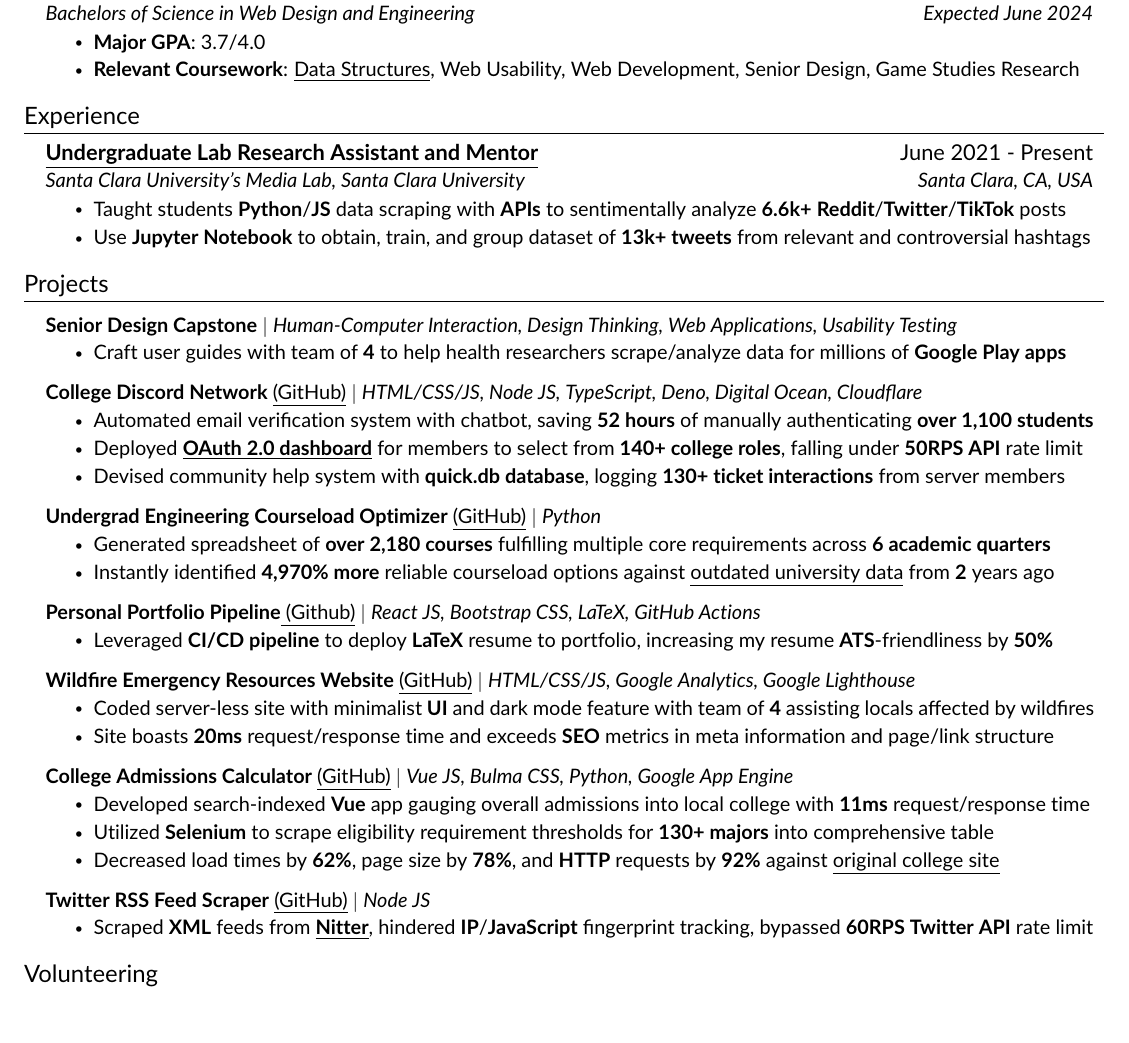
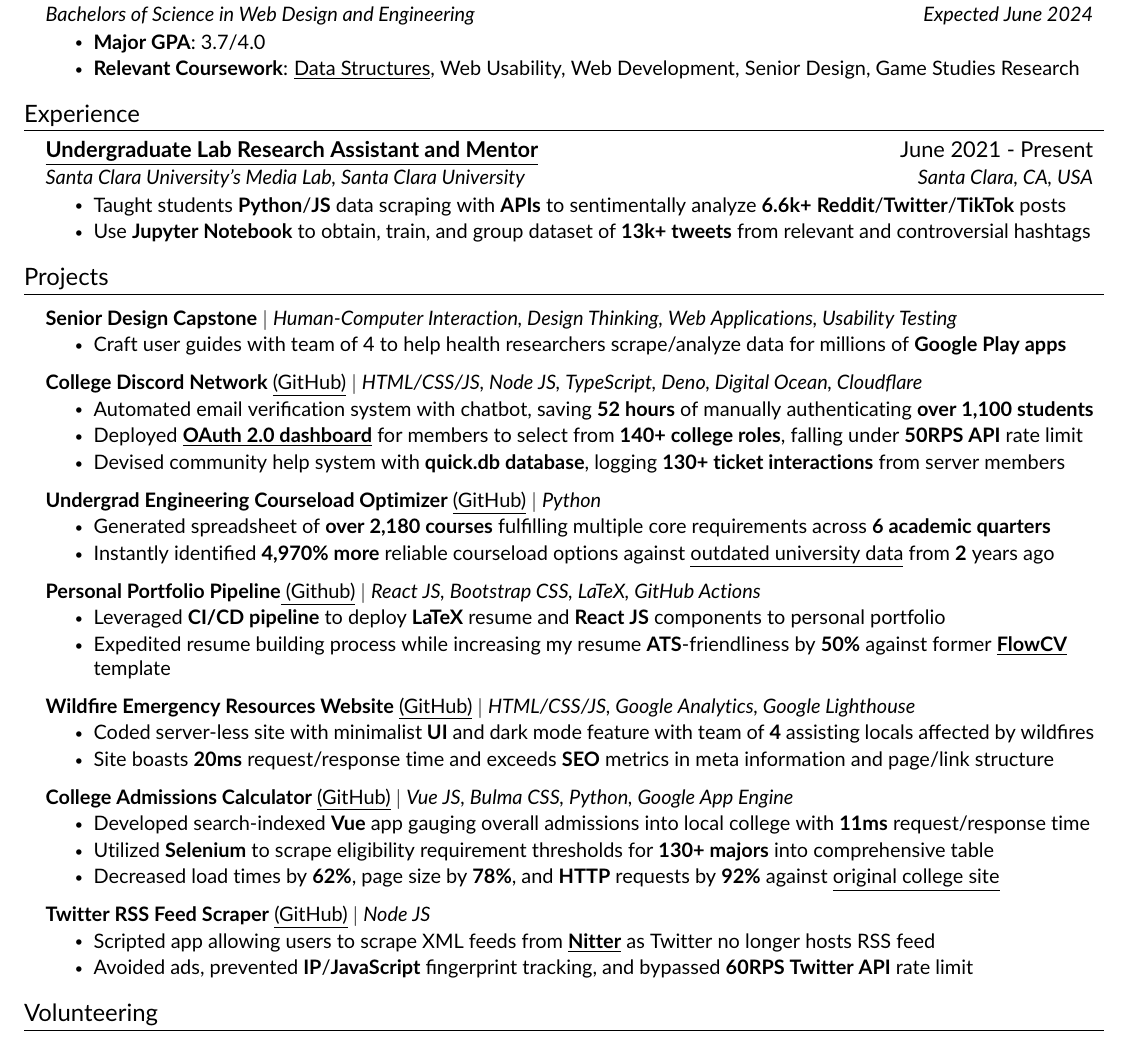
Before and after one commit to JAVAB3ANS/portfolio, a LaTeX CV (resume.tex, which reads resume/projects.tex): part of the page, cut so that both start at the same text, the shorter picture padded with empty space. Compiled offline with pdfLaTeX.

Commit message:
Update projects.tex

```diff
--- a/resume/projects.tex
+++ b/resume/projects.tex
@@ -4,7 +4,7 @@
      \resumeProjectHeading
           {\textbf{\href{https://www.scu.edu/engineering/undergraduate/senior-design/}{Senior Design Capstone}} $|$ \emph{Human-Computer Interaction, Design Thinking, Web Applications, Usability Testing}}{}
         \resumeItemListStart
-        \resumeItem{Craft user guides with team of \textbf{4} to help health researchers scrape/analyze data for millions of \textbf{Google Play apps}}
+        \resumeItem{Craft user guides with team of 4 to help health researchers scrape/analyze data for millions of \textbf{Google Play apps}}
           \resumeItemListEnd
       \resumeProjectHeading
           {\textbf{College Discord Network} {\href{https://github.com/JAVAB3ANS/scu-discord-bot}{\underline{(GitHub)}}} $|$ \emph{HTML/CSS/JS, Node JS, TypeScript, Deno, Digital Ocean, Cloudflare}}{}
@@ -22,7 +22,8 @@
     \resumeProjectHeading
         {\textbf{Personal Portfolio Pipeline}{\href{https://github.com/JAVAB3ANS/portfolio}{\underline{ (Github)}}} $|$ \emph{React JS, Bootstrap CSS, LaTeX, GitHub Actions}}{}
         \resumeItemListStart
-         \resumeItem{Leveraged \textbf{CI/CD pipeline} to deploy \textbf{LaTeX} resume to portfolio, increasing my resume \textbf{ATS}-friendliness by \textbf{50\%}}
+         \resumeItem{Leveraged \textbf{CI/CD pipeline} to deploy \textbf{LaTeX} resume and \textbf{React JS} components to personal portfolio}
+         \resumeItem{Expedited resume building process while increasing my resume \textbf{ATS}-friendliness by \textbf{50\%} against former \href{https://flowcv.com/}{\underline{\textbf{FlowCV}}} template}
         \resumeItemListEnd
         \resumeProjectHeading
           {\textbf{Wildfire Emergency Resources Website} {\href{https://github.com/dotimothy/scucomplexfires}{\underline{(GitHub)}}} $|$ \emph{HTML/CSS/JS, Google Analytics, Google Lighthouse}}{}
@@ -40,6 +41,7 @@
         \resumeProjectHeading
         {\textbf{Twitter RSS Feed Scraper} {\href{https://github.com/JAVAB3ANS/twitter-rss-scraper-without-auth}{\underline{(GitHub)}}} $|$ \emph{Node JS}}{}
             \resumeItemListStart
-                \resumeItem{Scraped \textbf{XML} feeds from \href{https://www.inputmag.com/tech/nitter-is-a-new-front-end-for-twitter-that-helps-hide-you-from-advertisers}{\underline{\textbf{Nitter}}}, hindered \textbf{IP}/\textbf{JavaScript} fingerprint tracking, bypassed \textbf{60RPS Twitter API} rate limit}
+                \resumeItem{Scripted app allowing users to scrape XML feeds from \href{https://www.inputmag.com/tech/nitter-is-a-new-front-end-for-twitter-that-helps-hide-you-from-advertisers}{\underline{\textbf{Nitter}}} as Twitter no longer hosts RSS feed}
+                \resumeItem{Avoided ads, prevented \textbf{IP}/\textbf{JavaScript} fingerprint tracking, and bypassed \textbf{60RPS Twitter API} rate limit}
             \resumeItemListEnd
     \resumeSubHeadingListEnd
```
